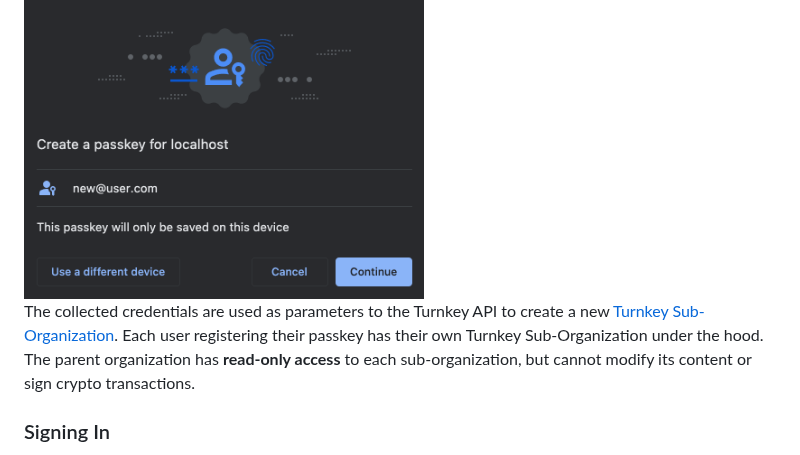
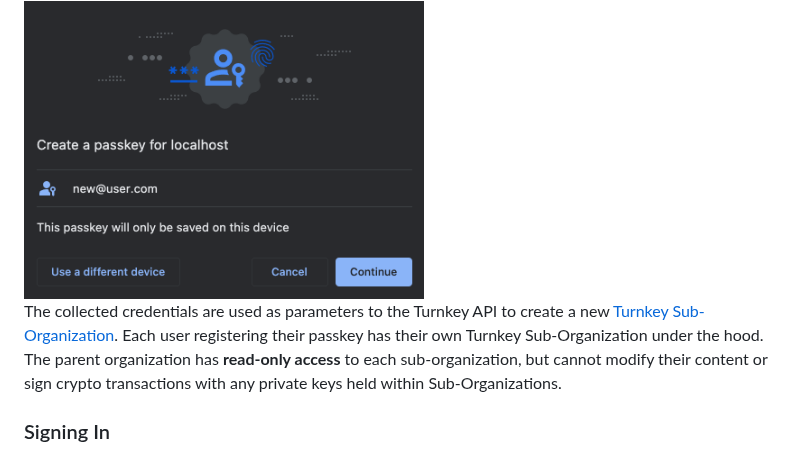
Before and after one commit to tkhq/demo-passkey-wallet, a Markdown page: README.md, the part around the change. GitHub-like rendering.

Commit message:
Small README clarification: parent orgs cannot sign with keys held within sub-orgs

```diff
--- a/README.md
+++ b/README.md
@@ -21,7 +21,7 @@ When authentication happens, the email address entered in the authentication for
 
 <img src="./img/registration-screenshot.png" alt="registration dialog" width="400px">
 
-The collected credentials are used as parameters to the Turnkey API to create a new [Turnkey Sub-Organization](https://turnkey.readme.io/docs/sub-organizations). Each user registering their passkey has their own Turnkey Sub-Organization under the hood. The parent organization has **read-only access** to each sub-organization, but cannot modify its content or sign crypto transactions.
+The collected credentials are used as parameters to the Turnkey API to create a new [Turnkey Sub-Organization](https://turnkey.readme.io/docs/sub-organizations). Each user registering their passkey has their own Turnkey Sub-Organization under the hood. The parent organization has **read-only access** to each sub-organization, but cannot modify their content or sign crypto transactions with any private keys held within Sub-Organizations.
 
 ### Signing In
 
```
